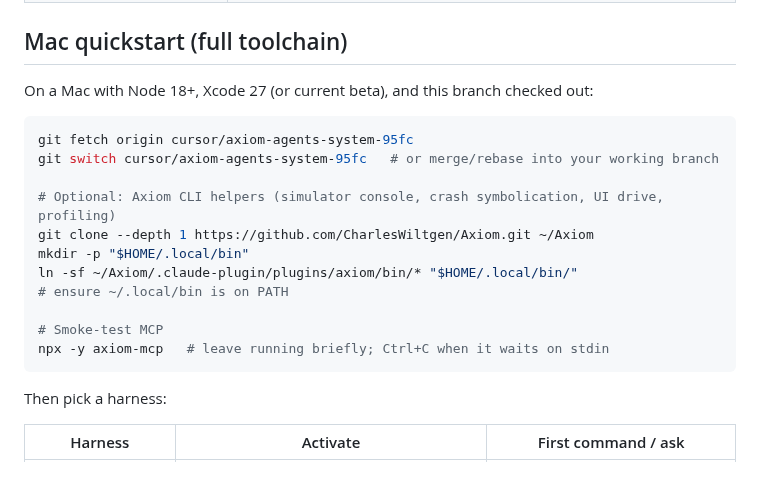
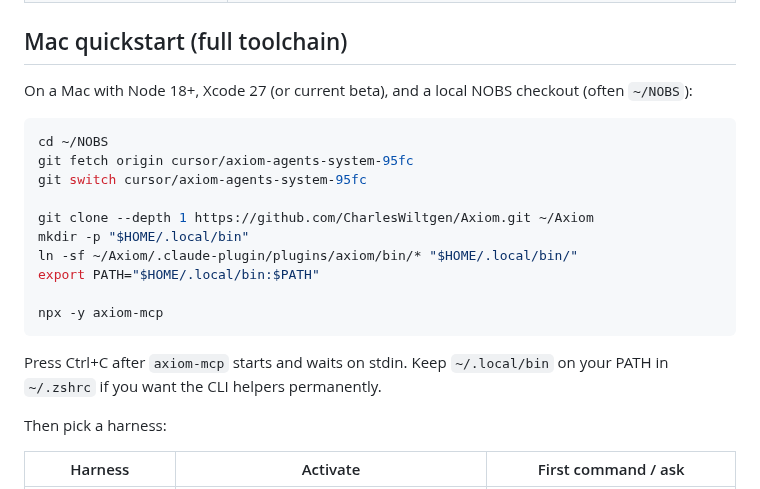
Before and after one commit to acburgess25/NOBS, a Markdown page: docs/AXIOM_AGENTS.md, the part around the change. Rendered like a GitHub page.

Commit message:
Clarify Mac Axiom quickstart uses ~/NOBS path
Signed-off-by: Cursor Agent <cursoragent@cursor.com>

Co-authored-by: Alex Burgess <acburgess25@users.noreply.github.com>

````diff
--- a/docs/AXIOM_AGENTS.md
+++ b/docs/AXIOM_AGENTS.md
@@ -17,21 +17,22 @@ Product decisions still come from [`PRODUCT_DECISIONS.md`](PRODUCT_DECISIONS.md)
 
 ## Mac quickstart (full toolchain)
 
-On a Mac with Node 18+, Xcode 27 (or current beta), and this branch checked out:
+On a Mac with Node 18+, Xcode 27 (or current beta), and a local NOBS checkout (often `~/NOBS`):
 
 ```bash
+cd ~/NOBS
 git fetch origin cursor/axiom-agents-system-95fc
-git switch cursor/axiom-agents-system-95fc   # or merge/rebase into your working branch
+git switch cursor/axiom-agents-system-95fc
 
-# Optional: Axiom CLI helpers (simulator console, crash symbolication, UI drive, profiling)
 git clone --depth 1 https://github.com/CharlesWiltgen/Axiom.git ~/Axiom
 mkdir -p "$HOME/.local/bin"
 ln -sf ~/Axiom/.claude-plugin/plugins/axiom/bin/* "$HOME/.local/bin/"
-# ensure ~/.local/bin is on PATH
+export PATH="$HOME/.local/bin:$PATH"
 
-# Smoke-test MCP
-npx -y axiom-mcp   # leave running briefly; Ctrl+C when it waits on stdin
+npx -y axiom-mcp
 ```
+
+Press Ctrl+C after `axiom-mcp` starts and waits on stdin. Keep `~/.local/bin` on your PATH in `~/.zshrc` if you want the CLI helpers permanently.
 
 Then pick a harness:
 
````
